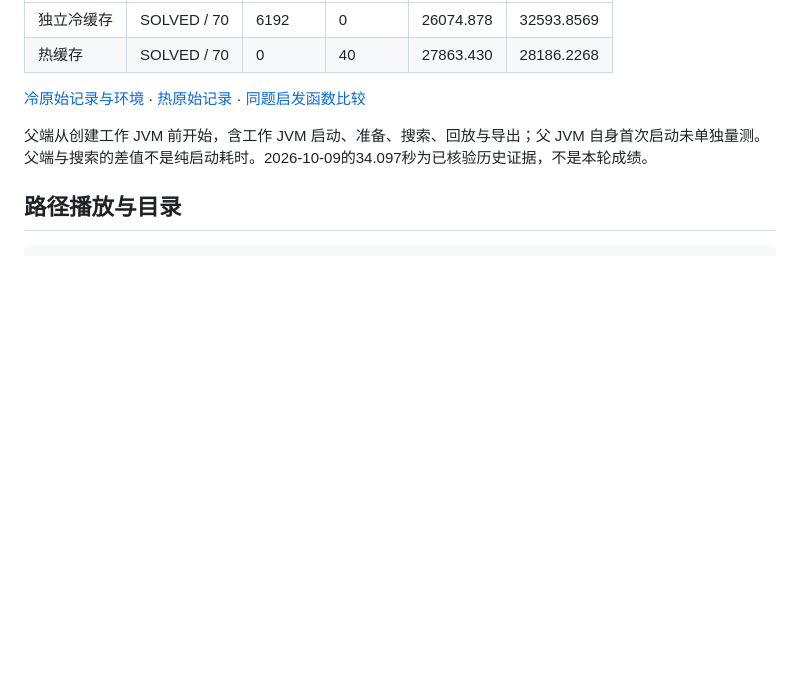
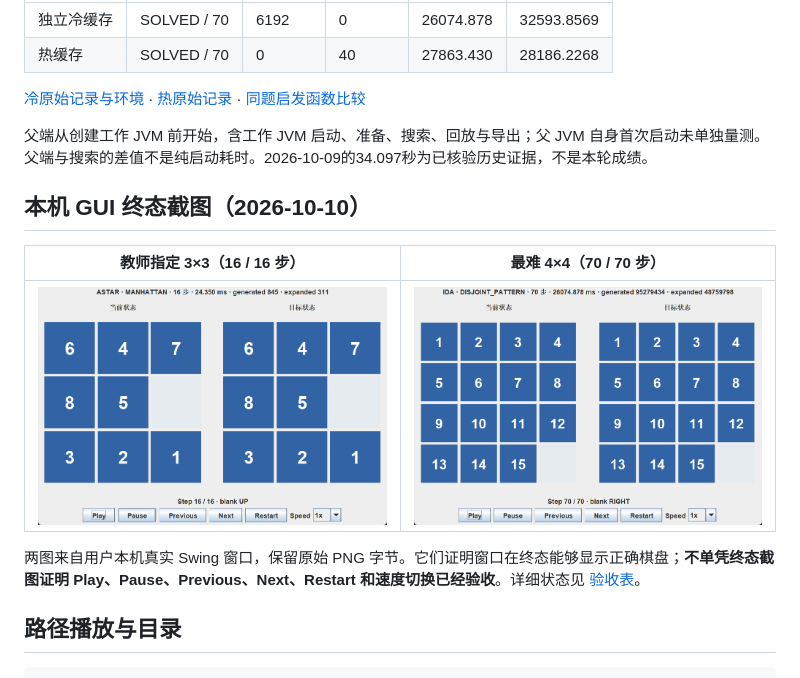
Before and after one commit to qiqiqisi/wattai-npuzzle, a Markdown page: README.md, the part around the change. Drawn GitHub-style; pictures changed too: report/images/hard_15puzzle_4x4_final.png (added), report/images/teacher_stage1_3x3_final.png (added); blank space fills up the shorter version.

Commit message:
Archive original Swing GUI final-state screenshots with honest partial acceptance

````diff
--- a/README.md
+++ b/README.md
@@ -43,6 +43,14 @@ powershell -NoProfile -ExecutionPolicy Bypass -File tools/compare.ps1
 
 父端从创建工作 JVM 前开始，含工作 JVM 启动、准备、搜索、回放与导出；父 JVM 自身首次启动未单独量测。父端与搜索的差值不是纯启动耗时。2026-10-09的34.097秒为已核验历史证据，不是本轮成绩。
 
+## 本机 GUI 终态截图（2026-10-10）
+
+| 教师指定 3×3（16 / 16 步） | 最难 4×4（70 / 70 步） |
+|:---:|:---:|
+| ![教师指定 3×3 终态：当前与目标一致](report/images/teacher_stage1_3x3_final.png) | ![最难 4×4 终态：当前与目标一致](report/images/hard_15puzzle_4x4_final.png) |
+
+两图来自用户本机真实 Swing 窗口，保留原始 PNG 字节。它们证明窗口在终态能够显示正确棋盘；**不单凭终态截图证明 Play、Pause、Previous、Next、Restart 和速度切换已经验收**。详细状态见 [验收表](docs/acceptance.md)。
+
 ## 路径播放与目录
 
 ```powershell
````
Also changed, not shown: docs/acceptance.md (+1 -1 lines), report/README.md (+7 -0 lines).
